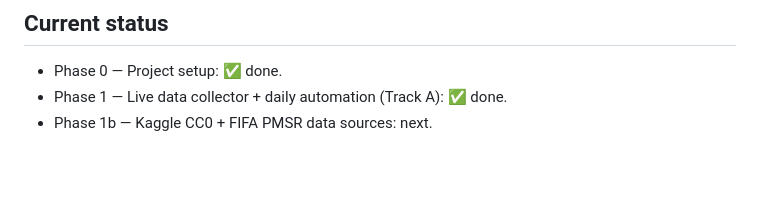
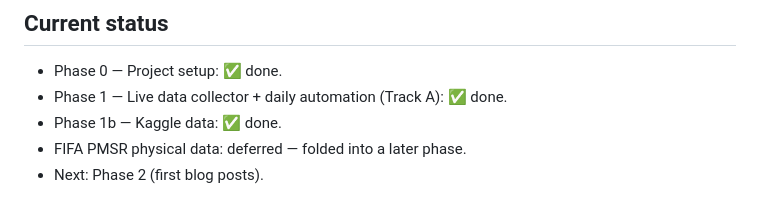
Before and after one commit to footballest/half-space, a Markdown page: CLAUDE.md, the part around the change. Drawn GitHub-style; blank space fills up the shorter version.

```diff
--- a/CLAUDE.md
+++ b/CLAUDE.md
@@ -70,4 +70,6 @@ quarto preview site                     # build + preview the site (Quarto is a
 
 - Phase 0 — Project setup: ✅ done.
 - Phase 1 — Live data collector + daily automation (Track A): ✅ done.
-- Phase 1b — Kaggle CC0 + FIFA PMSR data sources: next.
+- Phase 1b — Kaggle data: ✅ done.
+- FIFA PMSR physical data: deferred — folded into a later phase.
+- Next: Phase 2 (first blog posts).
```
Also changed, not shown: README.md (+3 -1 lines).
